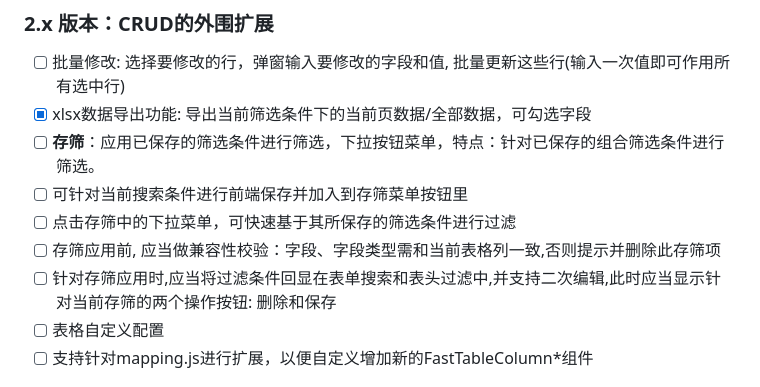
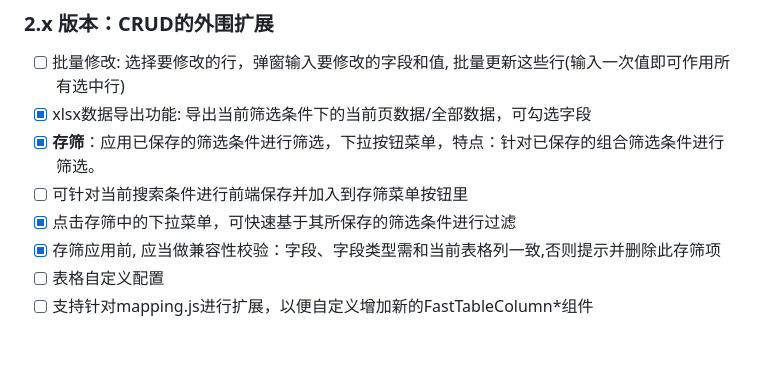
Before and after one commit to pengxianggui/fast-crud, a Markdown page: README.md, the part around the change. Drawn GitHub-style; blank space fills up the shorter version.

```diff
--- a/README.md
+++ b/README.md
@@ -179,11 +179,10 @@ public class CodeGenerator {
 
 - [ ]  批量修改: 选择要修改的行，弹窗输入要修改的字段和值, 批量更新这些行(输入一次值即可作用所有选中行)
 - [x]  xlsx数据导出功能: 导出当前筛选条件下的当前页数据/全部数据，可勾选字段
-- [ ]  **存筛**：应用已保存的筛选条件进行筛选，下拉按钮菜单，特点：针对已保存的组合筛选条件进行筛选。
+- [x]  **存筛**：应用已保存的筛选条件进行筛选，下拉按钮菜单，特点：针对已保存的组合筛选条件进行筛选。
   - [ ]  可针对当前搜索条件进行前端保存并加入到存筛菜单按钮里
-  - [ ]  点击存筛中的下拉菜单，可快速基于其所保存的筛选条件进行过滤
-  - [ ]  存筛应用前, 应当做兼容性校验：字段、字段类型需和当前表格列一致,否则提示并删除此存筛项
-  - [ ]  针对存筛应用时,应当将过滤条件回显在表单搜索和表头过滤中,并支持二次编辑,此时应当显示针对当前存筛的两个操作按钮: 删除和保存
+  - [x]  点击存筛中的下拉菜单，可快速基于其所保存的筛选条件进行过滤
+  - [x]  存筛应用前, 应当做兼容性校验：字段、字段类型需和当前表格列一致,否则提示并删除此存筛项
 - [ ]  表格自定义配置
 - [ ]  支持针对mapping.js进行扩展，以便自定义增加新的FastTableColumn*组件
 
```
